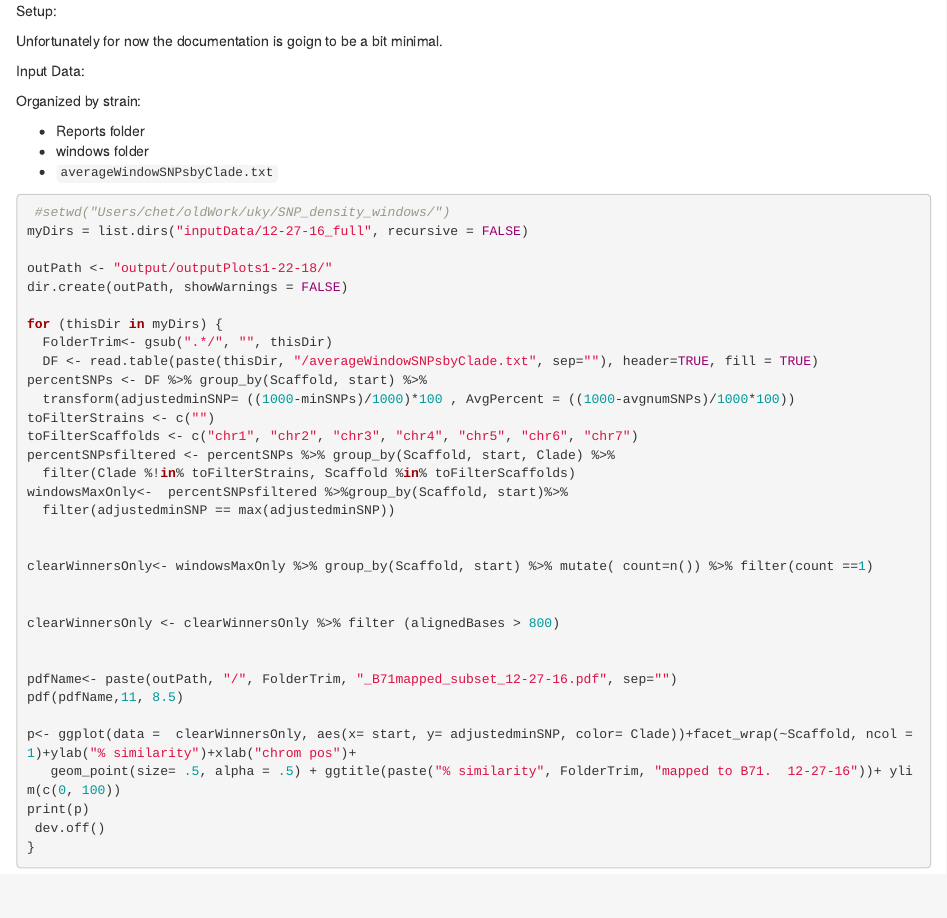
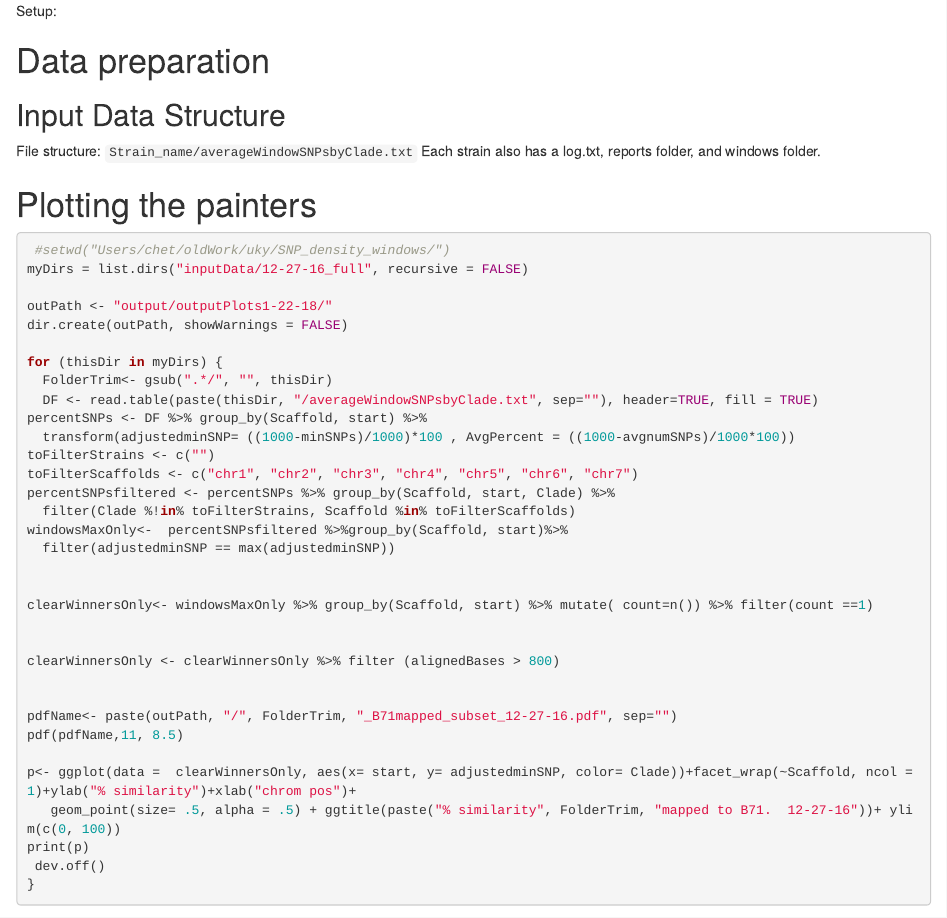
Before and after one commit to bradfordcondon/SNP-Sliding-Windows, an R Markdown document (create_painter_windows.rmd): the page in a window 1100 px wide, from its top. Rendered offline with R 4.5, knitr and Pandoc, with nearby package versions.

Commit message:
add example pic

````diff
--- a/create_painter_windows.rmd
+++ b/create_painter_windows.rmd
@@ -9,20 +9,17 @@ require('ggplot2')
 require('RColorBrewer')
 
 ```
+# Data preparation
 
 
+## Input Data Structure
 
-Unfortunately for now the documentation is goign to be a bit minimal.
+File structure:
+`Strain_name/averageWindowSNPsbyClade.txt`
+Each strain also has a log.txt, reports folder, and windows folder.
 
 
-Input Data:
-
-Organized by strain:
-
-* Reports folder
-* windows folder
-* `averageWindowSNPsbyClade.txt`
-
+# Plotting the painters
 
 ```{r}
  #setwd("Users/chet/oldWork/uky/SNP_density_windows/")
````
Also changed, not shown: example_painter.png (added), create_painter_windows.rmd (4 more changed lines).
